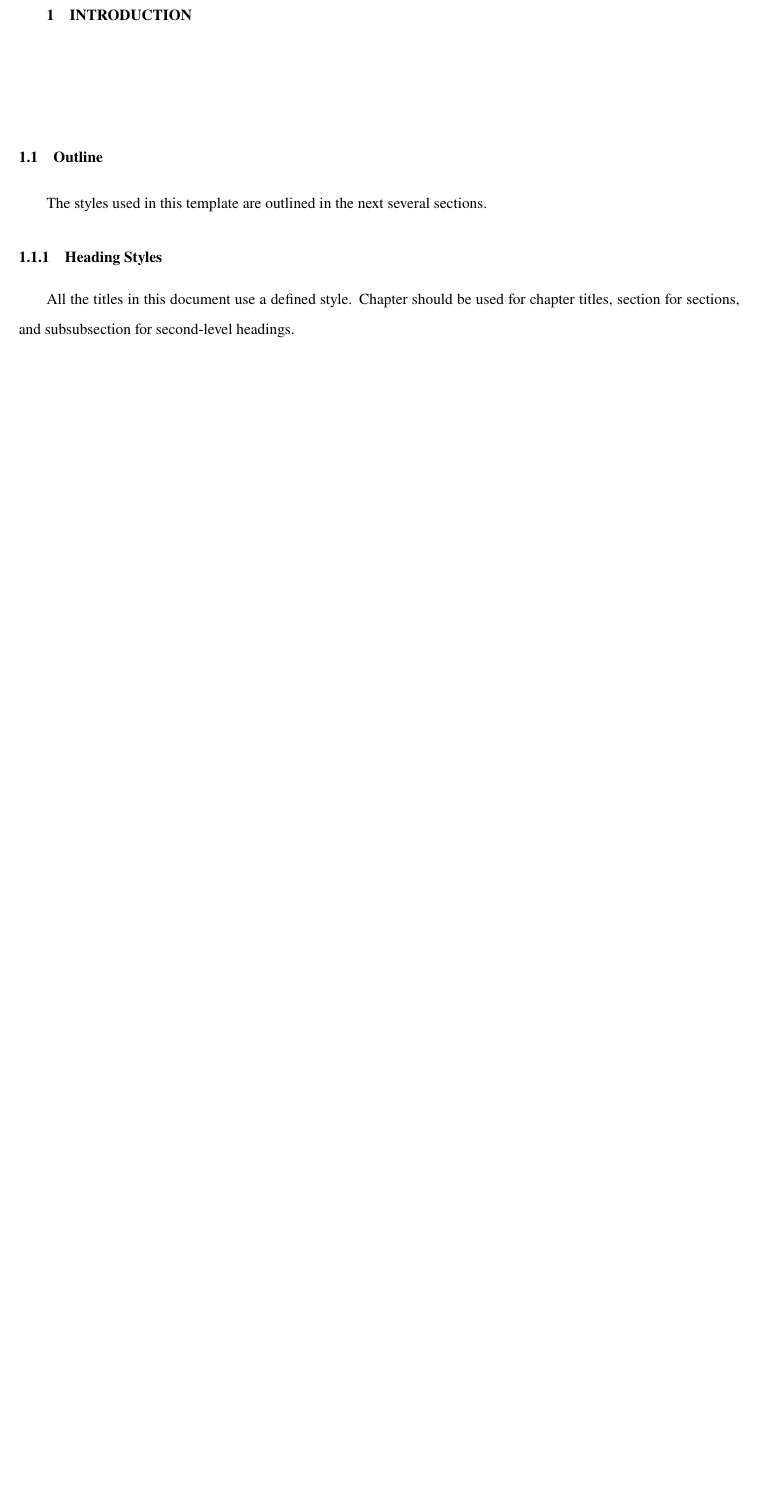
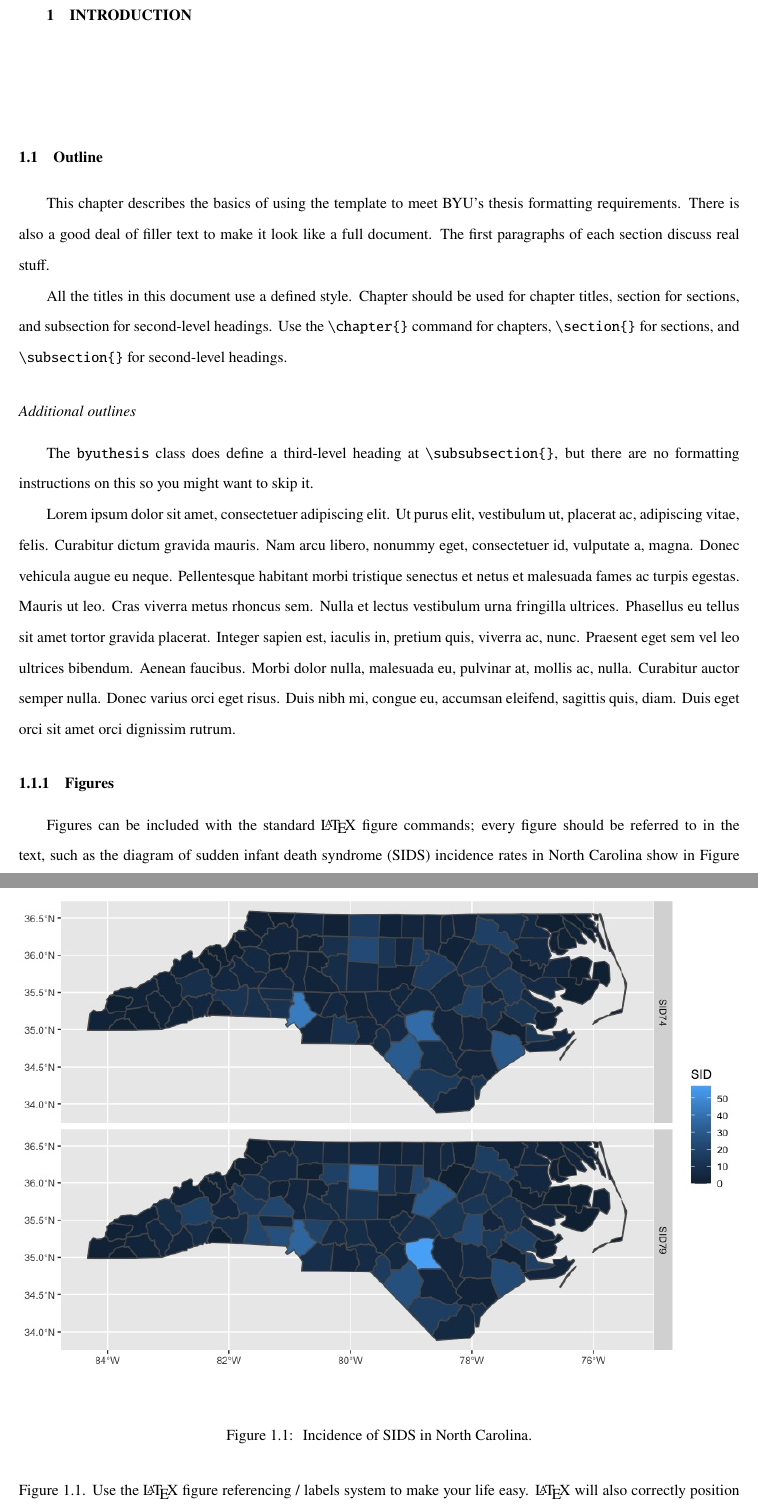
Before and after one commit to byu-transpolab/byuthesis, a LaTeX thesis (master.tex, which reads byuthesis.cls, chapter1.tex): part of page 11 of 16 before the commit and two parts of pages 11 and 12 of 18 after it, the two joined at a grey line, cut so that both start at the same text, the shorter picture padded with empty space. Compiled offline with pdfLaTeX.

Commit message:
Add template figure and table code

```diff
--- a/byuthesis.cls
+++ b/byuthesis.cls
@@ -16,6 +16,7 @@
 \RequirePackage{setspace}  % use this package to set linespacing as desired
 \RequirePackage{newtxtext} % use times new roman font
 \RequirePackage{newtxmath}
+\RequirePackage{booktabs}
 \RequirePackage{indentfirst}
 \RequirePackage[explicit]{titlesec}  % title control and formatting
 \RequirePackage[titles]{tocloft}  % table of contents control and formatting
--- a/chapter1.tex
+++ b/chapter1.tex
@@ -3,9 +3,38 @@
 
 \section{Outline}
 
-The styles used in this template are outlined in the next several sections.
+This chapter describes the basics of using the template to meet BYU's
+thesis formatting requirements. There is also a good deal of filler text to
+make it look like a full document. The first paragraphs of each section discuss
+real stuff.
 
-\subsection{Heading Styles}
+All the titles in this document use a defined style. Chapter should
+be used for chapter titles, section for sections, and subsection for
+second-level headings. Use the \verb+\chapter{}+ command for chapters,
+\verb+\section{}+ for sections, and \verb+\subsection{}+ for second-level
+headings.
 
-All the titles in this document use a defined style. Chapter should be used for chapter titles,
-section for sections, and subsubsection for second-level headings.
+\subsubsection{Additional outlines}
+
+The \texttt{byuthesis} class does define a third-level heading
+at \verb+\subsubsection{}+, but there are no formatting instructions on this so
+you might want to skip it.
+
+
+\lipsum[1]
+
+\subsection{Figures}
+
+Figures
+can be included with the standard \LaTeX \ figure commands; every figure should
+be referred to in the text, such as the diagram of sudden infant death
+syndrome (SIDS) incidence rates in North Carolina show in Figure \ref{fig:ncplot}.
+Use the \LaTeX \ figure referencing / labels system to make your life easy.
+\LaTeX \ will also correctly position the table on the page, either at the
+top of a page or on its own page.
+
+Figure captions should be one or more sentences that end in a period.
+
+\begin{figure}
+  \includegraphics[width=\textwidth]{./images/ncplot}
+  \caption{\label{fig:ncplot} Incidence of SIDS in North Carolina.}
--- a/master.tex
+++ b/master.tex
@@ -11,7 +11,7 @@
 \committeeMembers{Brigham Young\\ Karl G. Maeser\\ Harvey Fletcher}
 
 \bibliography{references}
-\usepackage{lipsum}
+\usepackage{lipsum} % for dummy text filler
 % document body
 \begin{document}
 
```
Also changed, not shown: images/ncplot.jpg (added), chapter1.tex (29 more changed lines), master.tex (2 more changed lines).
